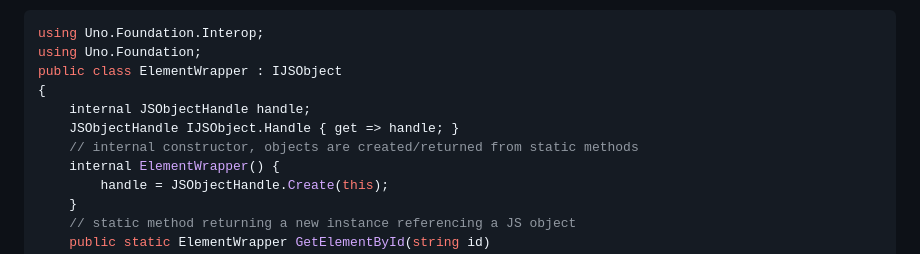
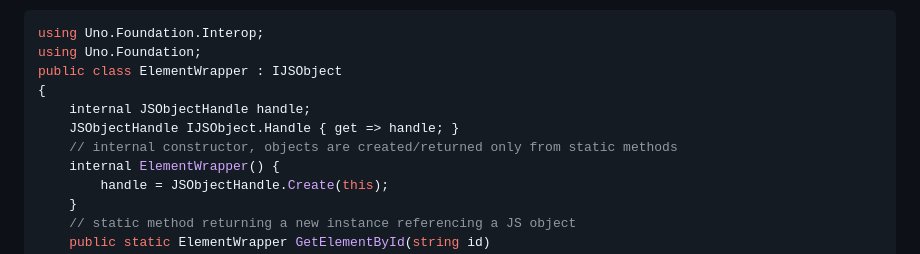
Before and after one commit to SerratedSharp/CSharpWasmRecipes, a Markdown page: README.md, the part around the change printed below. GitHub-like rendering.

```diff
--- a/README.md
+++ b/README.md
@@ -136,7 +136,7 @@ public class ElementWrapper : IJSObject
 {
     internal JSObjectHandle handle;
     JSObjectHandle IJSObject.Handle { get => handle; }
-    // internal constructor, objects are created/returned from static methods
+    // internal constructor, objects are created/returned only from static methods
     internal ElementWrapper() {
         handle = JSObjectHandle.Create(this);
     }
```
Also changed, not shown: other parts of README.md (+1 -1 lines).
